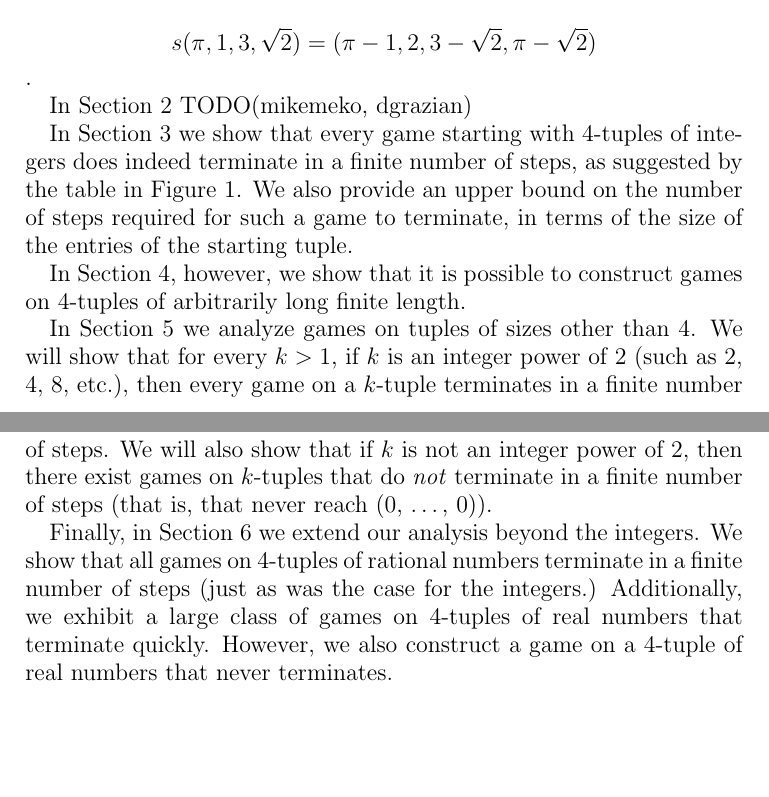
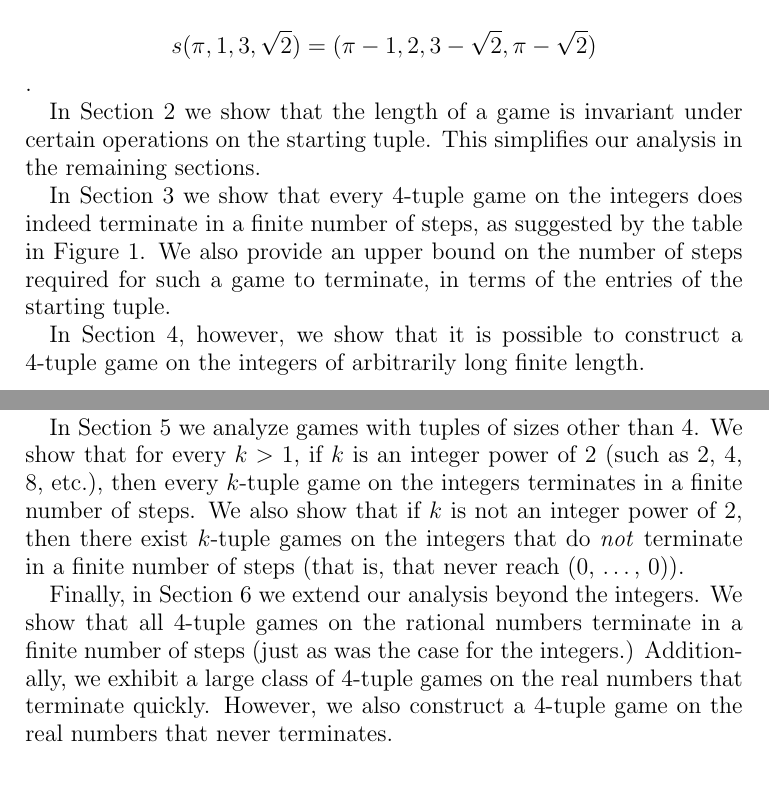
Before and after one commit to mikemeko/18.821-projects, a LaTeX paper (number_squares/number_squares_paper.tex): two parts of pages 2 and 3 of 11 before the commit and two parts of pages 2 and 3 of 12 after it, joined at a grey line, cut so that both start at the same text, the shorter picture padded with empty space. Compiled offline with pdfLaTeX.

Commit message:
Corrected notation in introduction ((a,b,c,d) game etc.) Summarized Section 2.

```diff
--- a/number_squares/number_squares_paper.tex
+++ b/number_squares/number_squares_paper.tex
@@ -104,15 +104,15 @@ $\diff$ can also be applied analogously to tuples of real numbers. For example:
 
 $$\diff(\pi, 1, 3, \sqrt{2}) = (\pi - 1, 2, 3 - \sqrt{2}, \pi - \sqrt{2})$$.
 
-In Section \ref{sec:invariants} TODO(mikemeko, dgrazian)
+In Section \ref{sec:invariants} we show that the length of a game is invariant under certain operations on the starting tuple. This simplifies our analysis in the remaining sections.
 
-In Section \ref{sec:convergence} we show that every game starting with 4-tuples of integers does indeed terminate in a finite number of steps, as suggested by the table in Figure \ref{fig: lengthVersusStartingTuple}. We also provide an upper bound on the number of steps required for such a game to terminate, in terms of the size of the entries of the starting tuple.
+In Section \ref{sec:convergence} we show that every 4-tuple game on the integers does indeed terminate in a finite number of steps, as suggested by the table in Figure \ref{fig: lengthVersusStartingTuple}. We also provide an upper bound on the number of steps required for such a game to terminate, in terms of the entries of the starting tuple.
 
-In Section \ref{sec:longgames}, however, we show that it is possible to construct games on 4-tuples of arbitrarily long finite length.
+In Section \ref{sec:longgames}, however, we show that it is possible to construct a 4-tuple game on the integers of arbitrarily long finite length.
 
-In Section \ref{sec:othertuples} we analyze games on tuples of sizes other than $4$. We will show that for every $k > 1$, if $k$ is an integer power of 2 (such as 2, 4, 8, etc.), then every game on a $k$-tuple terminates in a finite number of steps. We will also show that if $k$ is not an integer power of 2, then there exist games on $k$-tuples that do \textit{not} terminate in a finite number of steps (that is, that never reach (0, \ldots, 0)).
+In Section \ref{sec:othertuples} we analyze games with tuples of sizes other than $4$. We show that for every $k > 1$, if $k$ is an integer power of 2 (such as 2, 4, 8, etc.), then every $k$-tuple game on the integers terminates in a finite number of steps. We also show that if $k$ is not an integer power of 2, then there exist $k$-tuple games on the integers that do \textit{not} terminate in a finite number of steps (that is, that never reach (0, \ldots, 0)).
 
-Finally, in Section \ref{sec:nonIntegers} we extend our analysis beyond the integers. We show that all games on 4-tuples of rational numbers terminate in a finite number of steps (just as was the case for the integers.) Additionally, we exhibit a large class of games on 4-tuples of real numbers that terminate quickly. However, we also construct a game on a 4-tuple of real numbers that never terminates.
+Finally, in Section \ref{sec:nonIntegers} we extend our analysis beyond the integers. We show that all 4-tuple games on the rational numbers terminate in a finite number of steps (just as was the case for the integers.) Additionally, we exhibit a large class of 4-tuple games on the real numbers that terminate quickly. However, we also construct a 4-tuple game on the real numbers that never terminates.
 
 %Our aim is to completely understand the behavior of this operation under various starting tuples. Specifically, we are interested in applying the difference to a given tuple successively until a tuple of all zeroes is reached, or else concluding that the zero tuple will never be reached.
 %
```
Also changed, not shown: number_squares/number_squares_paper.tex (4 more changed lines).
